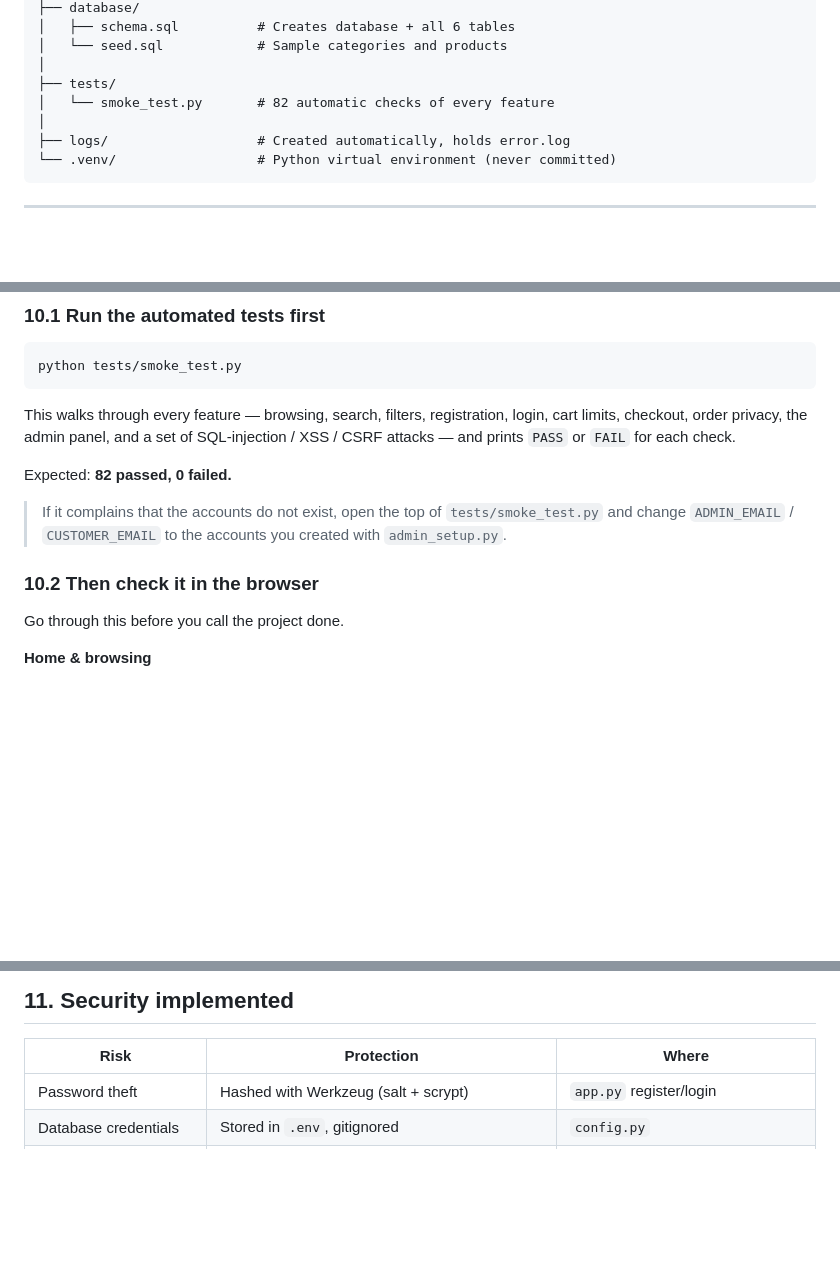
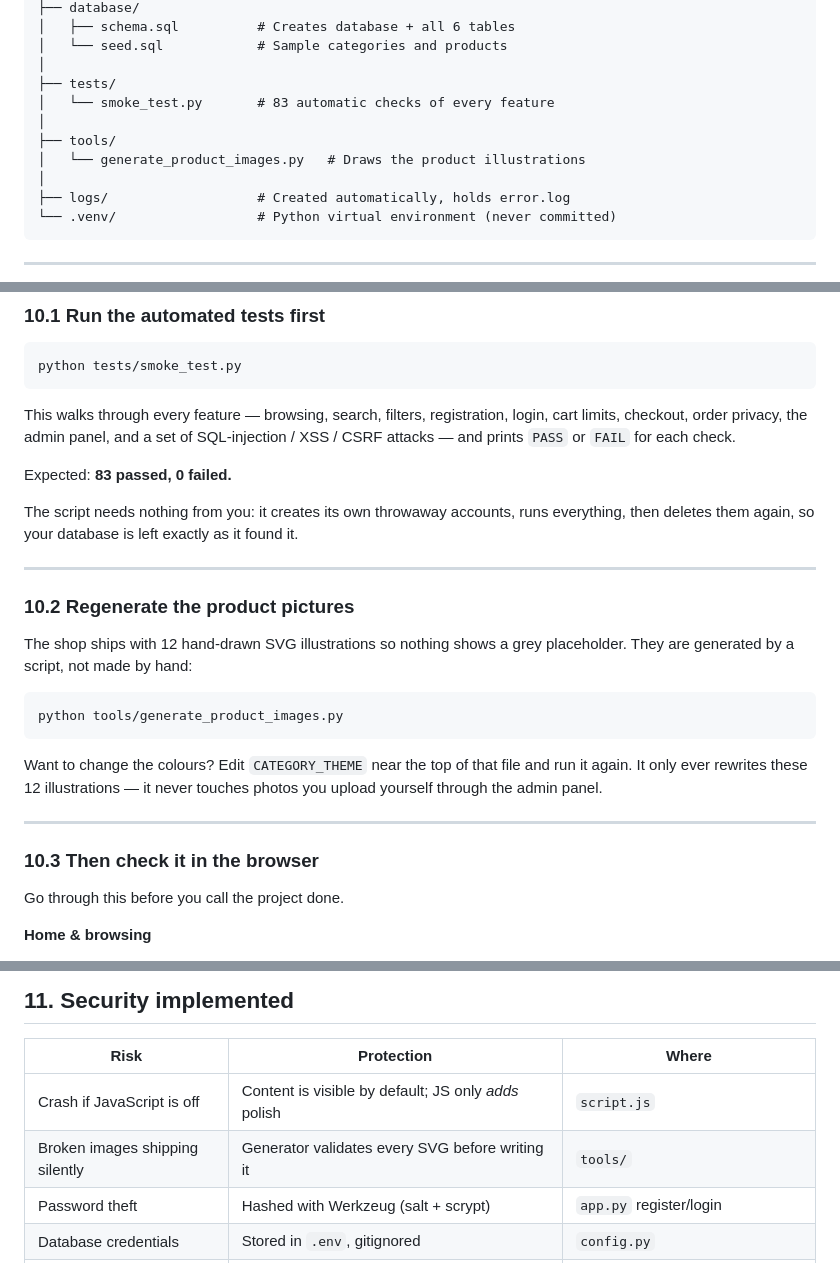
Before and after one commit to Naveen796/ecommerce-web-app, a Markdown page: README.md, 3 parts joined by grey strips. GitHub-like rendering; blank space fills up the shorter version.

````diff
--- a/README.md
+++ b/README.md
@@ -143,7 +143,10 @@ ecommerce-web-app/
 │   └── seed.sql            # Sample categories and products
 │
 ├── tests/
-│   └── smoke_test.py       # 82 automatic checks of every feature
+│   └── smoke_test.py       # 83 automatic checks of every feature
+│
+├── tools/
+│   └── generate_product_images.py   # Draws the product illustrations
 │
 ├── logs/                   # Created automatically, holds error.log
 └── .venv/                  # Python virtual environment (never committed)
@@ -353,13 +356,30 @@ This walks through every feature — browsing, search, filters, registration,
 login, cart limits, checkout, order privacy, the admin panel, and a set of
 SQL-injection / XSS / CSRF attacks — and prints `PASS` or `FAIL` for each check.
 
-Expected: **82 passed, 0 failed.**
+Expected: **83 passed, 0 failed.**
 
-> If it complains that the accounts do not exist, open the top of
-> `tests/smoke_test.py` and change `ADMIN_EMAIL` / `CUSTOMER_EMAIL` to the
-> accounts you created with `admin_setup.py`.
+The script needs nothing from you: it creates its own throwaway accounts, runs
+everything, then deletes them again, so your database is left exactly as it
+found it.
 
-### 10.2 Then check it in the browser
+---
+
+### 10.2 Regenerate the product pictures
+
+The shop ships with 12 hand-drawn SVG illustrations so nothing shows a grey
+placeholder. They are generated by a script, not made by hand:
+
+```bash
+python tools/generate_product_images.py
+```
+
+Want to change the colours? Edit `CATEGORY_THEME` near the top of that file and
+run it again. It only ever rewrites these 12 illustrations — it never touches
+photos you upload yourself through the admin panel.
+
+---
+
+### 10.3 Then check it in the browser
 
 Go through this before you call the project done.
 
@@ -419,6 +439,8 @@ Go through this before you call the project done.
 
 | Risk | Protection | Where |
 |---|---|---|
+| Crash if JavaScript is off | Content is visible by default; JS only *adds* polish | `script.js` |
+| Broken images shipping silently | Generator validates every SVG before writing it | `tools/` |
 | Password theft | Hashed with Werkzeug (salt + scrypt) | `app.py` register/login |
 | Database credentials | Stored in `.env`, gitignored | `config.py` |
 | Session tampering | `SECRET_KEY` signs the cookie | `config.py` |
````
